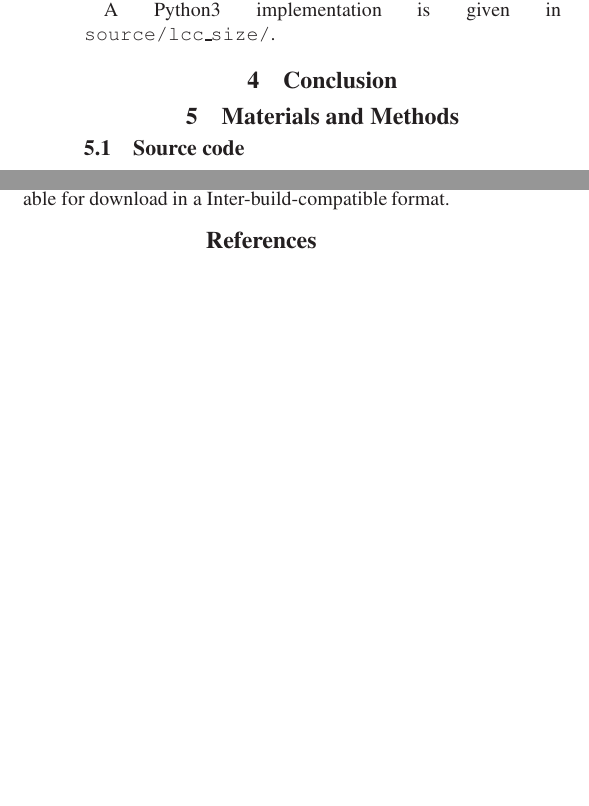
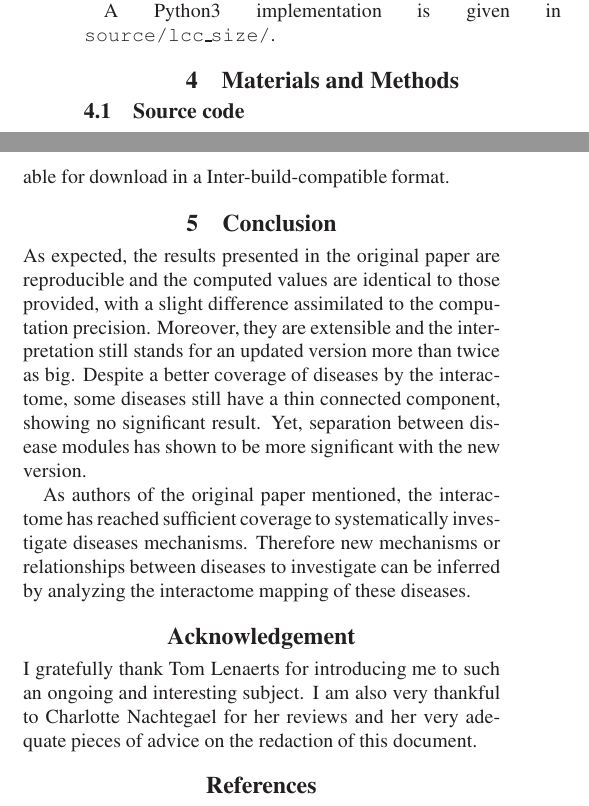
Before and after one commit to RobinPetit/INFOF-308, a LaTeX paper (report/report.tex): two parts of the columns of page 6 of 7, joined at a grey line, cut so that both start at the same text, the shorter picture padded with empty space. The pictures show the PDF file report/report.pdf that the author committed with the source.

Commit message:
[report] Add conclusion + acknowledgements

```diff
--- a/report/report.tex
+++ b/report/report.tex
@@ -350,8 +357,6 @@ magnitude slower, even with dynamic programming and caching, meaning that the ti
 the simulation is lost because of the computation time required for the analytical computation.
 
 A Python3 implementation is given in \texttt{source/lcc\_size/}.
-
-\section{Conclusion}
 
 \section{Materials and Methods}
 	\subsection{Source code}
@@ -375,6 +380,23 @@ A Python3 implementation is given in \texttt{source/lcc\_size/}.
 	The others databases cited in Subsection~\ref{subsec:reproducibility} were not included in the newer
 	interactome because they were not available for download in a Inter-build-compatible format.
 
+\section{Conclusion}
+As expected, the results presented in the original paper are reproducible and the computed values are
+identical to those provided, with a slight difference assimilated to the computation precision.
+Moreover, they are extensible and the interpretation still stands for an updated version more than
+twice as big. Despite a better coverage of diseases by the interactome, some diseases still have a
+thin connected component, showing no significant result. Yet, separation between disease modules has
+shown to be more significant with the new version.
+
+As authors of the original paper mentioned, the interactome has reached sufficient coverage to
+systematically investigate diseases mechanisms. Therefore new mechanisms or relationships between
+diseases to investigate can be inferred by analyzing the interactome mapping of these diseases.
+
+\section*{Acknowledgement}
+I gratefully thank Tom Lenaerts for introducing me to such an ongoing and interesting subject.
+I am also very thankful to Charlotte Nachtegael for her reviews and her very adequate pieces
+of advice on the redaction of this document.
+
 \footnotesize
 \bibliographystyle{apalike}
 \bibliography{report}{}
```
Also changed, not shown: report/report.pdf, report/report.tex (9 more changed lines).
